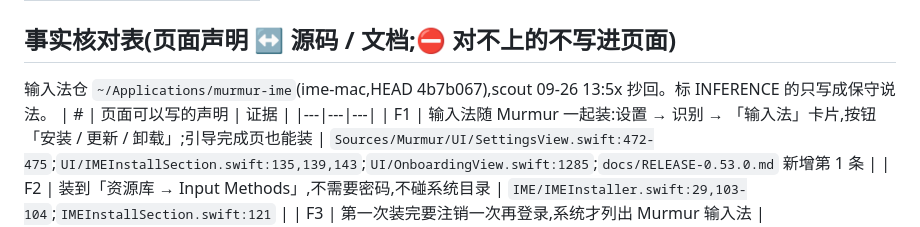
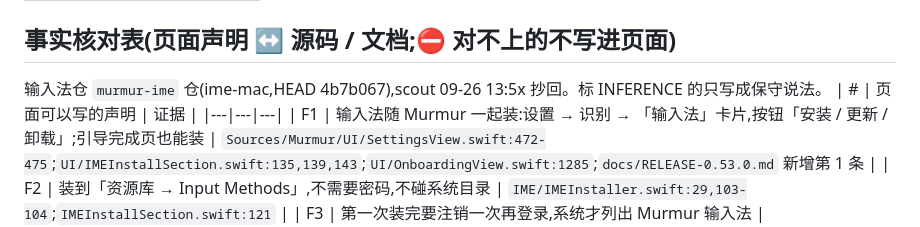
Before and after one commit to Azureliu-day1/murmur-site, a Markdown page: docs/BASELINE-site-ime.md, the part around the change. Rendered like a GitHub page.

Commit message:
文档去掉本机绝对路径(公开仓前脱敏)
Co-Authored-By: Claude Fable 5.1 <noreply@anthropic.com>

```diff
--- a/docs/BASELINE-site-ime.md
+++ b/docs/BASELINE-site-ime.md
@@ -44,7 +44,7 @@
 | thanks/index.html | 12 |
 
 ## 事实核对表(页面声明 ↔ 源码 / 文档;⛔ 对不上的不写进页面)
-输入法仓 `~/Applications/murmur-ime`(ime-mac,HEAD 4b7b067),scout 09-26 13:5x 抄回。标 INFERENCE 的只写成保守说法。
+输入法仓 `murmur-ime` 仓(ime-mac,HEAD 4b7b067),scout 09-26 13:5x 抄回。标 INFERENCE 的只写成保守说法。
 | # | 页面可以写的声明 | 证据 |
 |---|---|---|
 | F1 | 输入法随 Murmur 一起装:设置 → 识别 → 「输入法」卡片,按钮「安装 / 更新 / 卸载」;引导完成页也能装 | `Sources/Murmur/UI/SettingsView.swift:472-475`;`UI/IMEInstallSection.swift:135,139,143`;`UI/OnboardingView.swift:1285`;`docs/RELEASE-0.53.0.md` 新增第 1 条 |
```
